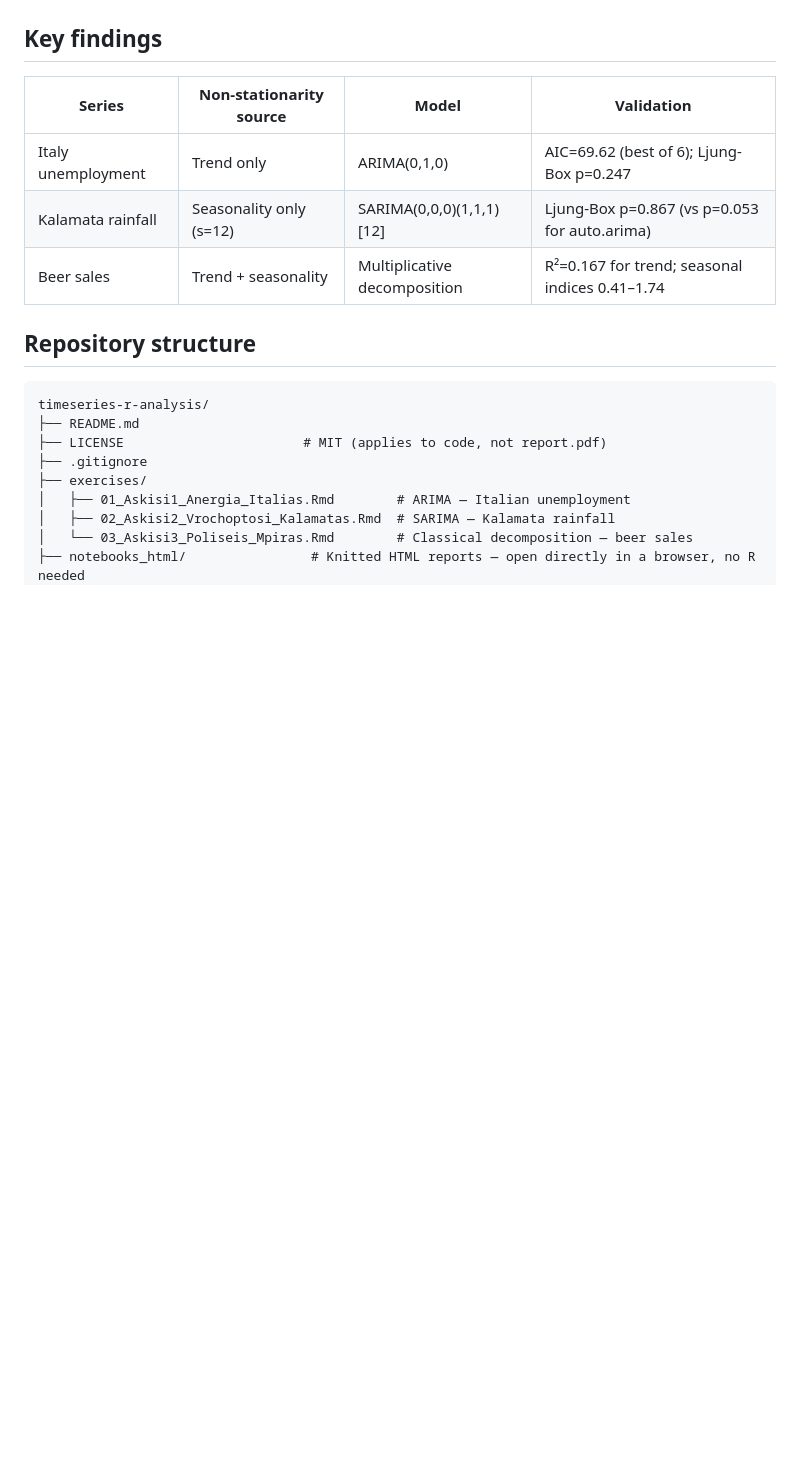
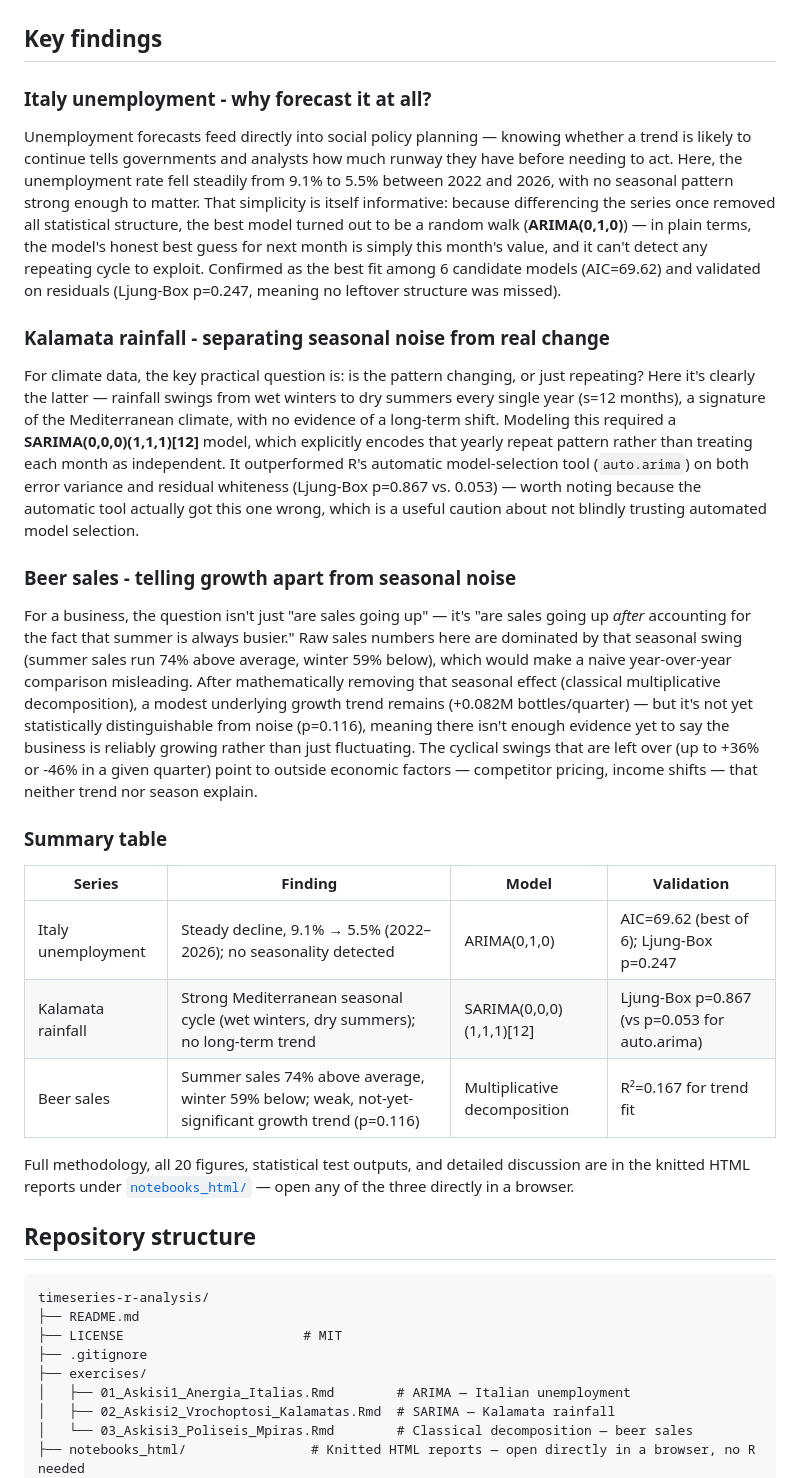
Before and after one commit to alagogianni/timeseries-r-analysis, a Markdown page: README.md, the part around one of its changes. Drawn GitHub-style; blank space fills up the shorter version.

````diff
--- a/README.md
+++ b/README.md
@@ -30,19 +30,31 @@ Quarterly beer sales (2016–2019, millions of bottles). Multiplicative decompos
 
 ## Key findings
 
-| Series | Non-stationarity source | Model | Validation |
+### Italy unemployment - why forecast it at all?
+Unemployment forecasts feed directly into social policy planning — knowing whether a trend is likely to continue tells governments and analysts how much runway they have before needing to act. Here, the unemployment rate fell steadily from 9.1% to 5.5% between 2022 and 2026, with no seasonal pattern strong enough to matter. That simplicity is itself informative: because differencing the series once removed all statistical structure, the best model turned out to be a random walk (**ARIMA(0,1,0)**) — in plain terms, the model's honest best guess for next month is simply this month's value, and it can't detect any repeating cycle to exploit. Confirmed as the best fit among 6 candidate models (AIC=69.62) and validated on residuals (Ljung-Box p=0.247, meaning no leftover structure was missed).
+
+### Kalamata rainfall - separating seasonal noise from real change
+For climate data, the key practical question is: is the pattern changing, or just repeating? Here it's clearly the latter — rainfall swings from wet winters to dry summers every single year (s=12 months), a signature of the Mediterranean climate, with no evidence of a long-term shift. Modeling this required a **SARIMA(0,0,0)(1,1,1)[12]** model, which explicitly encodes that yearly repeat pattern rather than treating each month as independent. It outperformed R's automatic model-selection tool (`auto.arima`) on both error variance and residual whiteness (Ljung-Box p=0.867 vs. 0.053) — worth noting because the automatic tool actually got this one wrong, which is a useful caution about not blindly trusting automated model selection.
+
+### Beer sales - telling growth apart from seasonal noise
+For a business, the question isn't just "are sales going up" — it's "are sales going up *after* accounting for the fact that summer is always busier." Raw sales numbers here are dominated by that seasonal swing (summer sales run 74% above average, winter 59% below), which would make a naive year-over-year comparison misleading. After mathematically removing that seasonal effect (classical multiplicative decomposition), a modest underlying growth trend remains (+0.082M bottles/quarter) — but it's not yet statistically distinguishable from noise (p=0.116), meaning there isn't enough evidence yet to say the business is reliably growing rather than just fluctuating. The cyclical swings that are left over (up to +36% or -46% in a given quarter) point to outside economic factors — competitor pricing, income shifts — that neither trend nor season explain.
+
+### Summary table
+
+| Series | Finding | Model | Validation |
 |---|---|---|---|
-| Italy unemployment | Trend only | ARIMA(0,1,0) | AIC=69.62 (best of 6); Ljung-Box p=0.247 |
-| Kalamata rainfall | Seasonality only (s=12) | SARIMA(0,0,0)(1,1,1)[12] | Ljung-Box p=0.867 (vs p=0.053 for auto.arima) |
-| Beer sales | Trend + seasonality | Multiplicative decomposition | R²=0.167 for trend; seasonal indices 0.41–1.74 |
+| Italy unemployment | Steady decline, 9.1% → 5.5% (2022–2026); no seasonality detected | ARIMA(0,1,0) | AIC=69.62 (best of 6); Ljung-Box p=0.247 |
+| Kalamata rainfall | Strong Mediterranean seasonal cycle (wet winters, dry summers); no long-term trend | SARIMA(0,0,0)(1,1,1)[12] | Ljung-Box p=0.867 (vs p=0.053 for auto.arima) |
+| Beer sales | Summer sales 74% above average, winter 59% below; weak, not-yet-significant growth trend (p=0.116) | Multiplicative decomposition | R²=0.167 for trend fit |
 
+Full methodology, all 20 figures, statistical test outputs, and detailed discussion are in the knitted HTML reports under [`notebooks_html/`](notebooks_html/) — open any of the three directly in a browser.
 
 ## Repository structure
 
 ```
 timeseries-r-analysis/
 ├── README.md
-├── LICENSE                       # MIT (applies to code, not report.pdf)
+├── LICENSE                       # MIT
 ├── .gitignore
 ├── exercises/
 │   ├── 01_Askisi1_Anergia_Italias.Rmd        # ARIMA — Italian unemployment
````
Also changed, not shown: other parts of README.md (+7 -7 lines).
